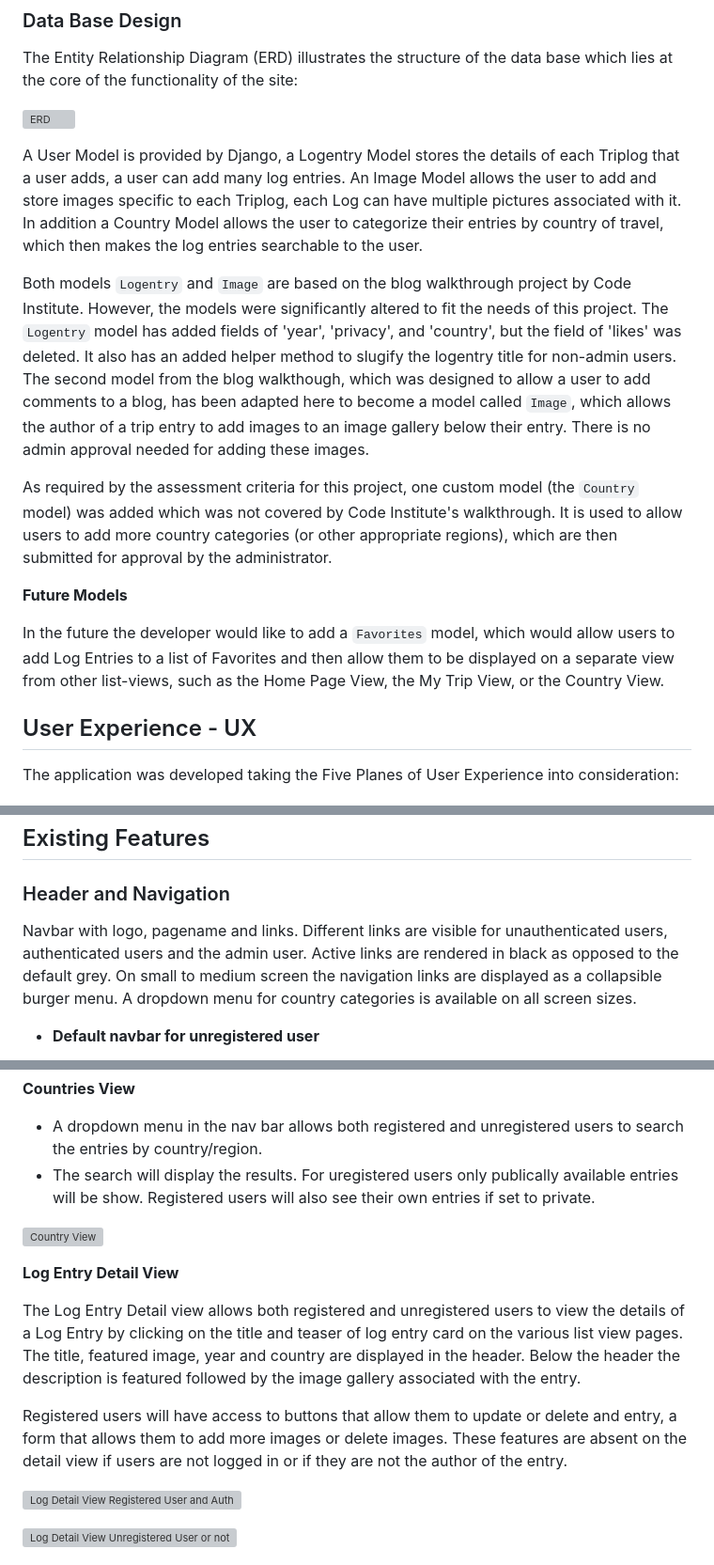
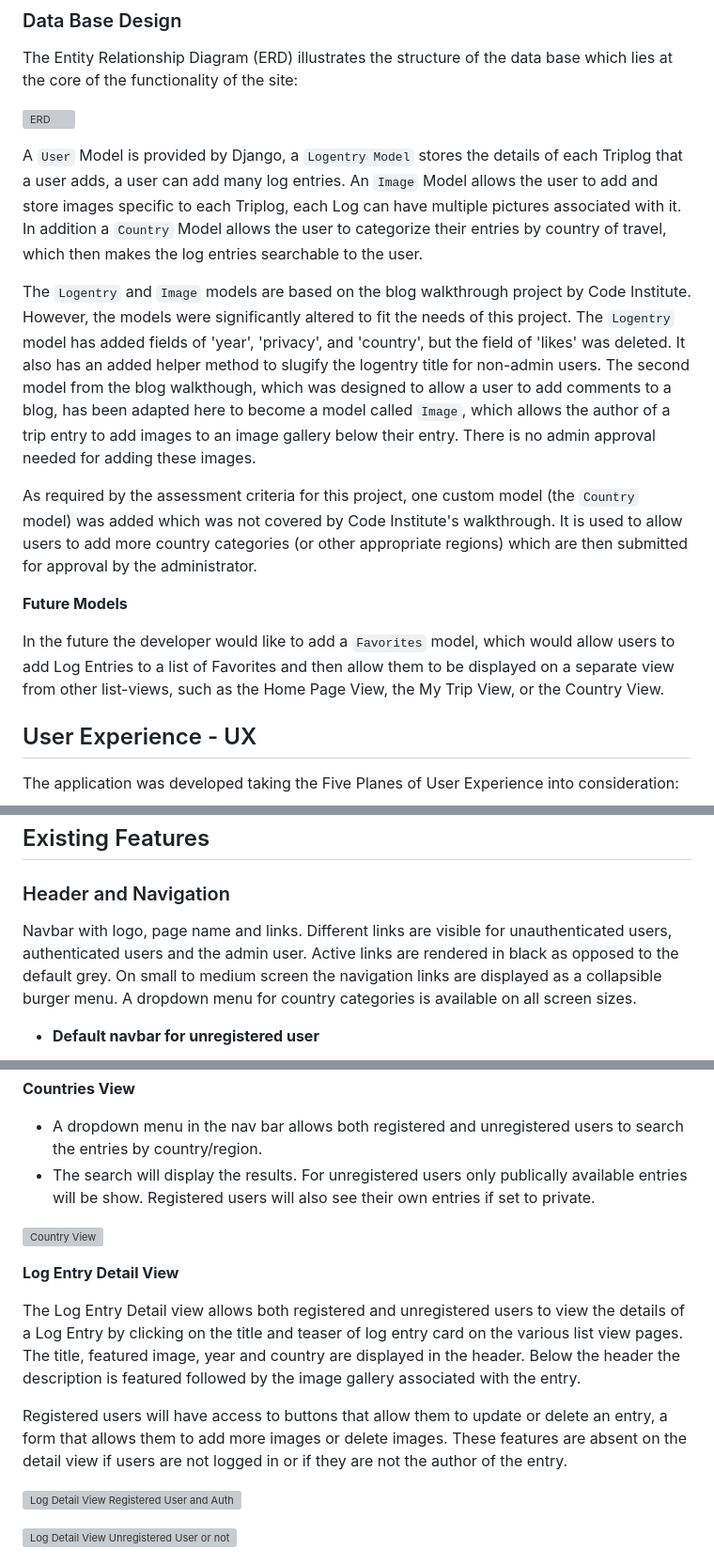
Before and after one commit to URiem/worldtravellog, a Markdown page: README.md, 3 parts joined by grey strips. Shown at 94% size. Rendered like a GitHub page; grey boxes are pictures that could not be loaded.

```diff
--- a/README.md
+++ b/README.md
@@ -58,16 +58,15 @@ The Entity Relationship Diagram (ERD) illustrates the structure of the data base
 
 ![ERD](/static/media/docs/erd.jpeg)
 
-A User Model is provided by Django, a Logentry Model stores the details of each Triplog that a user adds, a user can add many log entries. An Image Model allows the user to add and store images specific to each Triplog, each Log can have multiple pictures associated with it. In addition a Country Model allows the user to categorize their entries by country of travel, which then makes the log entries searchable to the user.
+A `User` Model is provided by Django, a `Logentry Model` stores the details of each Triplog that a user adds, a user can add many log entries. An `Image` Model allows the user to add and store images specific to each Triplog, each Log can have multiple pictures associated with it. In addition a `Country` Model allows the user to categorize their entries by country of travel, which then makes the log entries searchable to the user.
 
-Both models ``Logentry`` and ``Image`` are based on the blog walkthrough project by Code Institute. However, the models were significantly altered to fit the needs of this project. The `Logentry` model has added fields of 'year', 'privacy', and 'country', but the field of 'likes' was deleted. It also has an added helper method to slugify the logentry title for non-admin users. The second model from the blog walkthough, which was designed to allow a user to add comments to a blog, has been adapted here to become a model called `Image`, which allows the author of a trip entry to add images to an image gallery below their entry. There is no admin approval needed for adding these images.
+The `Logentry` and `Image` models are based on the blog walkthrough project by Code Institute. However, the models were significantly altered to fit the needs of this project. The `Logentry` model has added fields of 'year', 'privacy', and 'country', but the field of 'likes' was deleted. It also has an added helper method to slugify the logentry title for non-admin users. The second model from the blog walkthough, which was designed to allow a user to add comments to a blog, has been adapted here to become a model called `Image`, which allows the author of a trip entry to add images to an image gallery below their entry. There is no admin approval needed for adding these images.
 
-As required by the assessment criteria for this project, one custom model (the ``Country`` model) was added which was not covered by Code Institute's walkthrough. It is used to allow users to add more country categories (or other appropriate regions), which are then submitted for approval by the administrator.
+As required by the assessment criteria for this project, one custom model (the `Country` model) was added which was not covered by Code Institute's walkthrough. It is used to allow users to add more country categories (or other appropriate regions) which are then submitted for approval by the administrator.
 
 **Future Models**
 
 In the future the developer would like to add a `Favorites` model, which would allow users to add Log Entries to a list of Favorites and then allow them to be displayed on a separate view from other list-views, such as the Home Page View, the My Trip View, or the Country View.
-
 
 ## User Experience - UX
 
@@ -259,7 +267,7 @@ All functionality and development of this project was managed through GitHub iss
 
 ### Header and Navigation
 
-Navbar with logo, pagename and links. Different links are visible for unauthenticated users, authenticated users and the admin user. Active links are rendered in black as opposed to the default grey. On small to medium screen the navigation links are displayed as a collapsible burger menu. A dropdown menu for country categories is available on all screen sizes.
+Navbar with logo, page name and links. Different links are visible for unauthenticated users, authenticated users and the admin user. Active links are rendered in black as opposed to the default grey. On small to medium screen the navigation links are displayed as a collapsible burger menu. A dropdown menu for country categories is available on all screen sizes.
 
 - **Default navbar for unregistered user**
 
@@ -344,7 +352,7 @@ Two distinct views for a registered and unregistered user. Unregistered user see
 **Countries View**
 
 - A dropdown menu in the nav bar allows both registered and unregistered users to search the entries by country/region.
-- The search will display the results. For uregistered users only publically available entries will be show. Registered users will also see their own entries if set to private.
+- The search will display the results. For unregistered users only publically available entries will be show. Registered users will also see their own entries if set to private.
 
 ![Country View](/static/media/docs/countryview.png)
 
@@ -352,7 +360,7 @@ Two distinct views for a registered and unregistered user. Unregistered user see
 
 The Log Entry Detail view allows both registered and unregistered users to view the details of a Log Entry by clicking on the title and teaser of log entry card on the various list view pages. The title, featured image, year and country are displayed in the header. Below the header the description is featured followed by the image gallery associated with the entry.
 
-Registered users will have access to buttons that allow them to update or delete and entry, a form that allows them to add more images or delete images. These features are absent on the detail view if users are not logged in or if they are not the author of the entry.
+Registered users will have access to buttons that allow them to update or delete an entry, a form that allows them to add more images or delete images. These features are absent on the detail view if users are not logged in or if they are not the author of the entry.
 
 ![Log Detail View Registered User and Author](/static/media/docs/logdetailview.png)
 
```
Also changed, not shown: other parts of README.md (+20 -8 lines), TESTING.md (+3 -3 lines).
